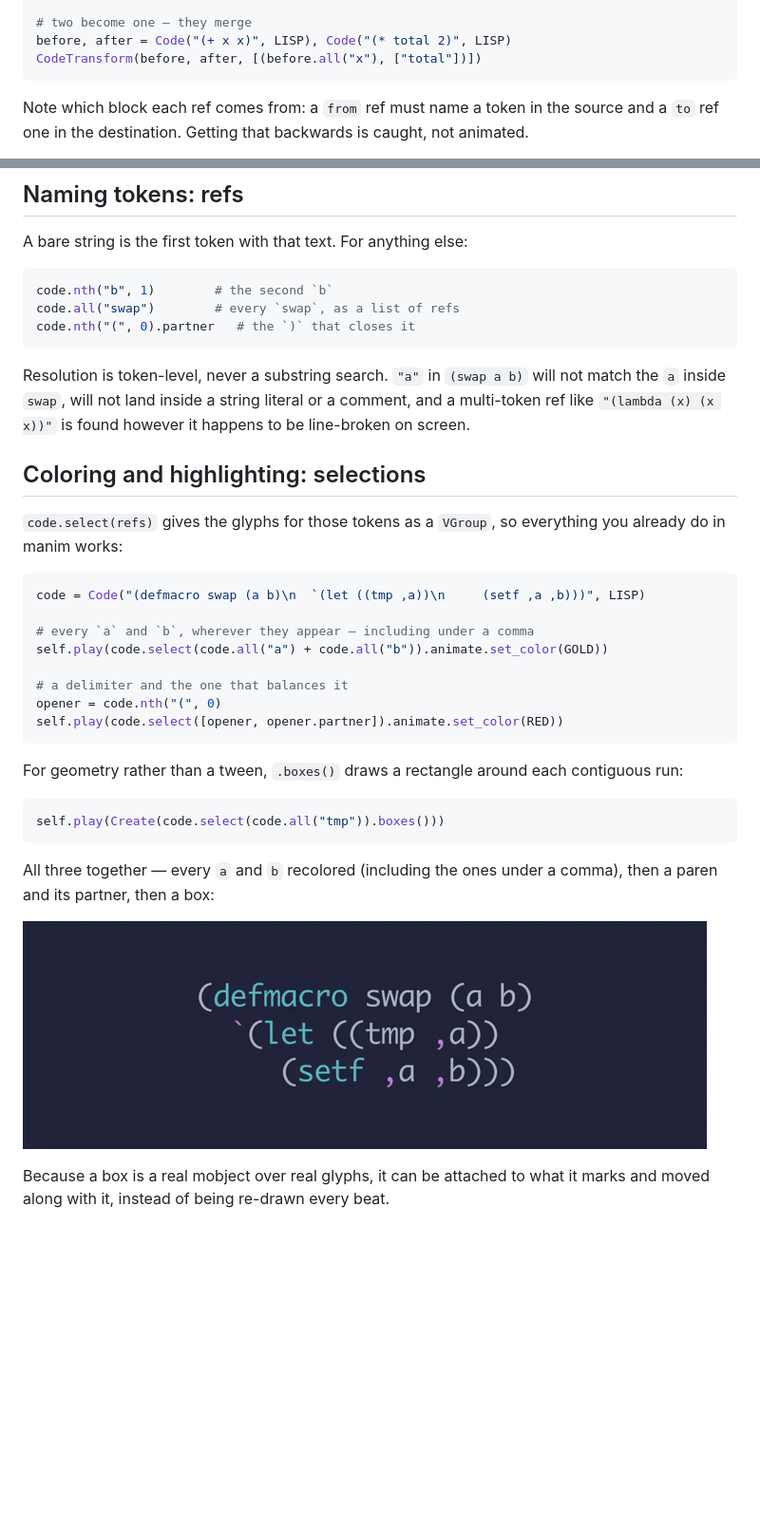
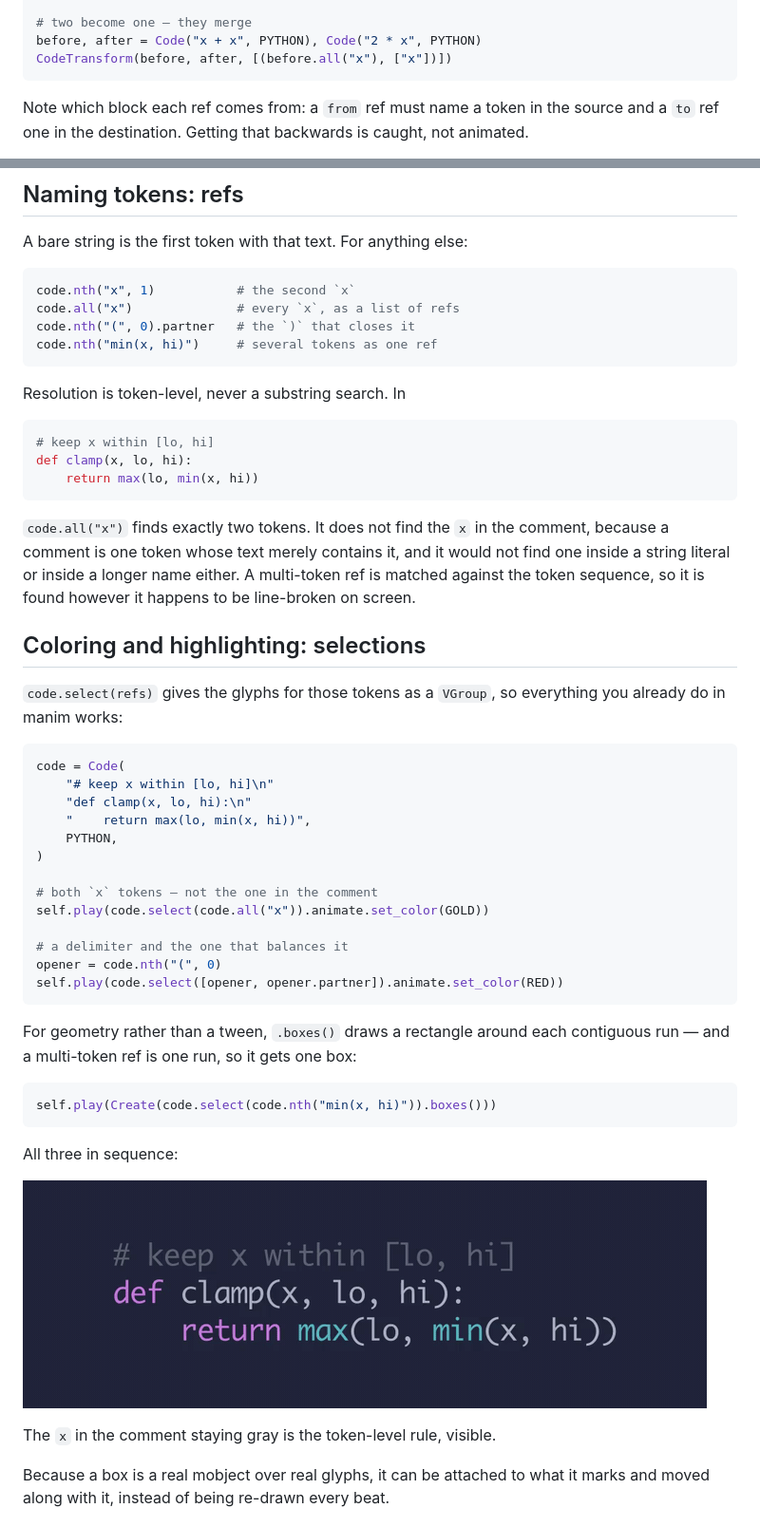
Before and after one commit to quasarbright/canim, a Markdown page: README.md, 2 parts joined by grey strips. Shown at 95% size. GitHub-like rendering; pictures changed too: docs/highlighting.gif; blank space fills up the shorter version.

````diff
--- a/README.md
+++ b/README.md
@@ -172,7 +185,7 @@ CodeTransform(before, after, [(["tmp"], after.all("g1"))])
 
 # two become one — they merge
-before, after = Code("(+ x x)", LISP), Code("(* total 2)", LISP)
-CodeTransform(before, after, [(before.all("x"), ["total"])])
+before, after = Code("x + x", PYTHON), Code("2 * x", PYTHON)
+CodeTransform(before, after, [(before.all("x"), ["x"])])
 ```
 
 Note which block each ref comes from: a `from` ref must name a token in the
@@ -193,14 +206,24 @@ renders silently.
 A bare string is the first token with that text. For anything else:
 
 ```python
-code.nth("b", 1)        # the second `b`
-code.all("swap")        # every `swap`, as a list of refs
+code.nth("x", 1)           # the second `x`
+code.all("x")              # every `x`, as a list of refs
 code.nth("(", 0).partner   # the `)` that closes it
+code.nth("min(x, hi)")     # several tokens as one ref
 ```
 
-Resolution is token-level, never a substring search. `"a"` in `(swap a b)`
-will not match the `a` inside `swap`, will not land inside a string literal or
-a comment, and a multi-token ref like `"(lambda (x) (x x))"` is found however
+Resolution is token-level, never a substring search. In
+
+```python
+# keep x within [lo, hi]
+def clamp(x, lo, hi):
+    return max(lo, min(x, hi))
+```
+
+`code.all("x")` finds exactly two tokens. It does not find the `x` in the
+comment, because a comment is one token whose text merely contains it, and it
+would not find one inside a string literal or inside a longer name either. A
+multi-token ref is matched against the token sequence, so it is found however
 it happens to be line-broken on screen.
 
 ## Coloring and highlighting: selections
@@ -209,10 +232,15 @@ it happens to be line-broken on screen.
 everything you already do in manim works:
 
 ```python
-code = Code("(defmacro swap (a b)\n  `(let ((tmp ,a))\n     (setf ,a ,b)))", LISP)
+code = Code(
+    "# keep x within [lo, hi]\n"
+    "def clamp(x, lo, hi):\n"
+    "    return max(lo, min(x, hi))",
+    PYTHON,
+)
 
-# every `a` and `b`, wherever they appear — including under a comma
-self.play(code.select(code.all("a") + code.all("b")).animate.set_color(GOLD))
+# both `x` tokens — not the one in the comment
+self.play(code.select(code.all("x")).animate.set_color(GOLD))
 
 # a delimiter and the one that balances it
 opener = code.nth("(", 0)
@@ -220,16 +248,17 @@ self.play(code.select([opener, opener.partner]).animate.set_color(RED))
 ```
 
 For geometry rather than a tween, `.boxes()` draws a rectangle around each
-contiguous run:
+contiguous run — and a multi-token ref is one run, so it gets one box:
 
 ```python
-self.play(Create(code.select(code.all("tmp")).boxes()))
+self.play(Create(code.select(code.nth("min(x, hi)")).boxes()))
 ```
 
-All three together — every `a` and `b` recolored (including the ones under a
-comma), then a paren and its partner, then a box:
+All three in sequence:
 
 ![](docs/highlighting.gif)
+
+The `x` in the comment staying gray is the token-level rule, visible.
 
 Because a box is a real mobject over real glyphs, it can be attached to what
 it marks and moved along with it, instead of being re-drawn every beat.
````
Also changed, not shown: other parts of README.md (+82 -58 lines), docs/basic.gif, docs/mapping-wrong.gif, docs/mapping.gif, 8 other files.
